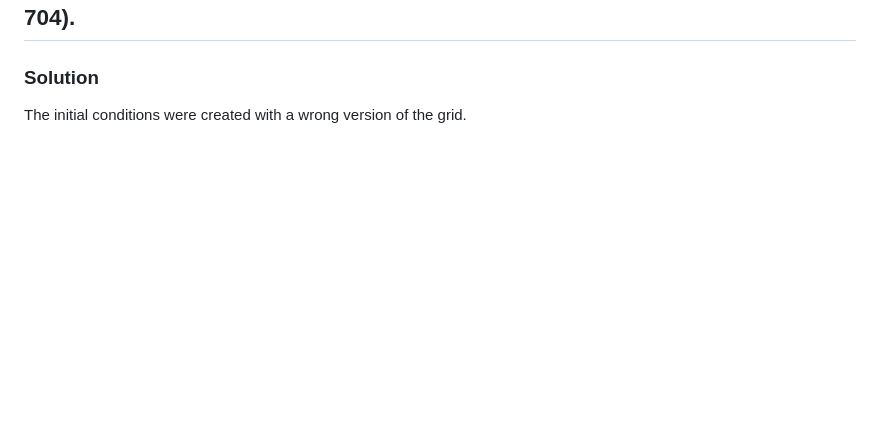
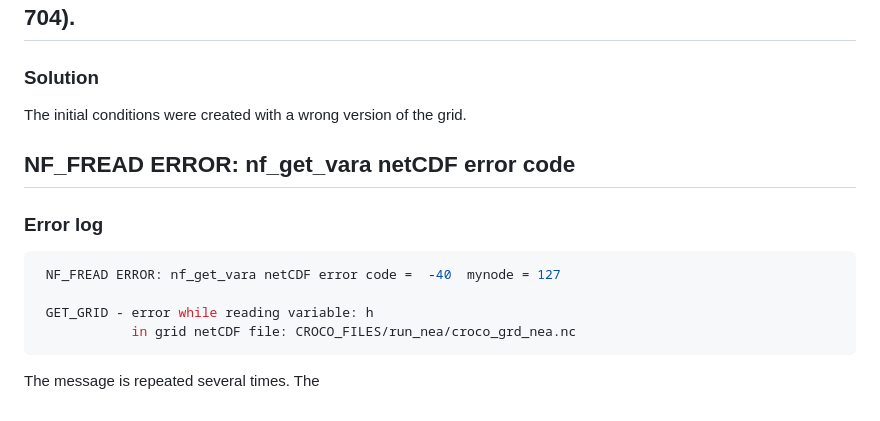
Before and after one commit to ctroupin/Canary-CROCO, a Markdown page: doc/error_logs.md, the part around the change. Rendered like a GitHub page; blank space fills up the shorter version.

Commit message:
doc and errors

````diff
--- a/doc/error_logs.md
+++ b/doc/error_logs.md
@@ -208,3 +208,15 @@ The `croco.in.1` file was not created (for the nested domain).
 ### Solution
 
 The initial conditions were created with a wrong version of the grid.
+
+## NF_FREAD ERROR: nf_get_vara netCDF error code
+
+### Error log
+
+```bash
+ NF_FREAD ERROR: nf_get_vara netCDF error code =  -40  mynode = 127
+
+ GET_GRID - error while reading variable: h
+            in grid netCDF file: CROCO_FILES/run_nea/croco_grd_nea.nc
+```
+The message is repeated several times. The
````
